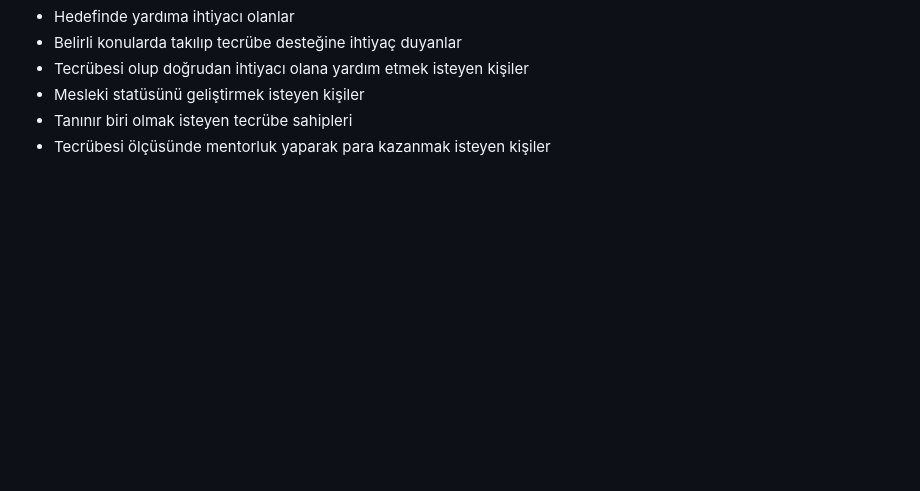
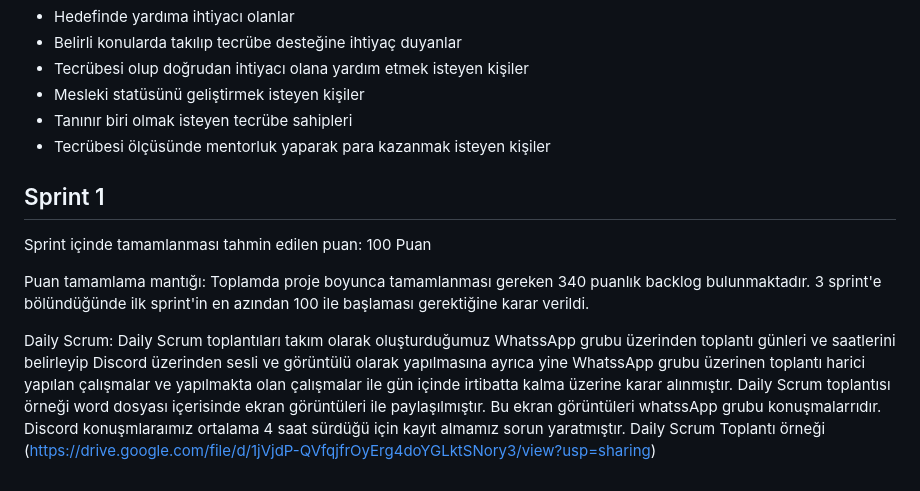
Before and after one commit to MrBigBearrTR/guide_up, a Markdown page: README.md, the part around the change. Drawn GitHub-style; blank space fills up the shorter version.

Commit message:
Update README.md
Sprint 1 İçerik eklemesi ilk eklemeler yapıldı

```diff
--- a/README.md
+++ b/README.md
@@ -66,3 +66,10 @@ Guide Up bir Mentor ve Menti platformudur.Guide Up hedefi için önündeki engel
  - Mesleki statüsünü geliştirmek isteyen kişiler
  - Tanınır biri olmak isteyen tecrübe sahipleri
  - Tecrübesi ölçüsünde mentorluk yaparak para kazanmak isteyen kişiler
+
+## Sprint 1
+Sprint içinde tamamlanması tahmin edilen puan: 100 Puan
+
+Puan tamamlama mantığı: Toplamda proje boyunca tamamlanması gereken 340 puanlık backlog bulunmaktadır. 3 sprint'e bölündüğünde ilk sprint'in en azından 100 ile başlaması gerektiğine karar verildi.
+
+Daily Scrum: Daily Scrum toplantıları takım olarak oluşturduğumuz WhatssApp grubu üzerinden toplantı günleri ve saatlerini belirleyip Discord üzerinden sesli ve görüntülü olarak yapılmasına ayrıca yine WhatssApp grubu üzerinen toplantı harici yapılan çalışmalar ve yapılmakta olan çalışmalar ile gün içinde irtibatta kalma üzerine karar alınmıştır. Daily Scrum toplantısı örneği  word dosyası içerisinde ekran görüntüleri ile paylaşılmıştır. Bu ekran görüntüleri whatssApp grubu konuşmalarrıdır. Discord konuşmlaraımız ortalama 4 saat sürdüğü için kayıt almamız sorun yaratmıştır.  Daily Scrum Toplantı örneği (https://drive.google.com/file/d/1jVjdP-QVfqjfrOyErg4doYGLktSNory3/view?usp=sharing)
```
